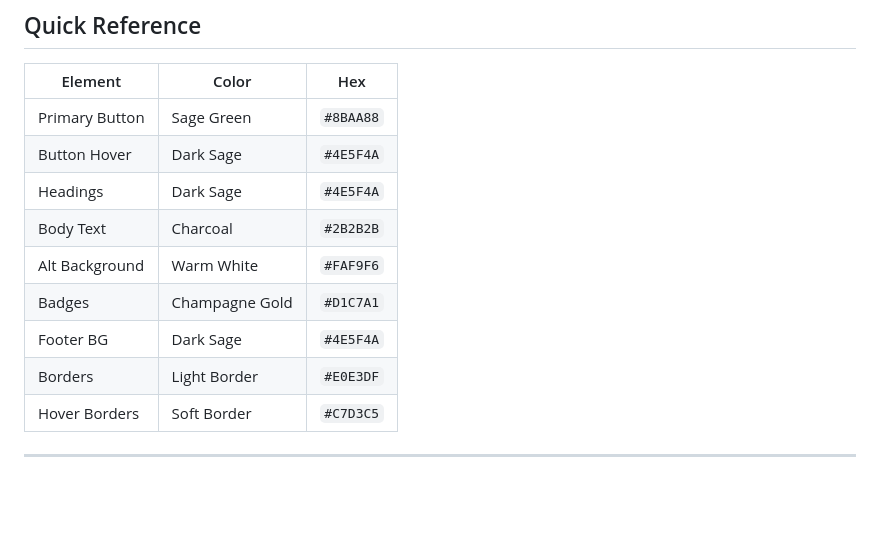
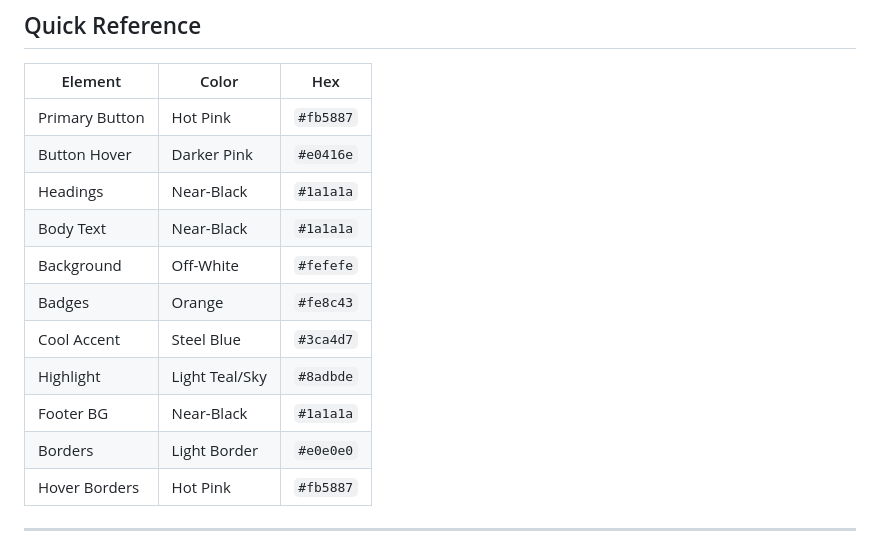
Before and after one commit to michellehumes/ShelzysDesigns, a Markdown page: brand/colors.md, the part around one of its changes. Drawn GitHub-style; blank space fills up the shorter version.

```diff
--- a/brand/colors.md
+++ b/brand/colors.md
@@ -187,15 +199,17 @@ Usage:   Product card hover borders, focused input borders
 
 | Element | Color | Hex |
 |---------|-------|-----|
-| Primary Button | Sage Green | `#8BAA88` |
-| Button Hover | Dark Sage | `#4E5F4A` |
-| Headings | Dark Sage | `#4E5F4A` |
-| Body Text | Charcoal | `#2B2B2B` |
-| Alt Background | Warm White | `#FAF9F6` |
-| Badges | Champagne Gold | `#D1C7A1` |
-| Footer BG | Dark Sage | `#4E5F4A` |
-| Borders | Light Border | `#E0E3DF` |
-| Hover Borders | Soft Border | `#C7D3C5` |
+| Primary Button | Hot Pink | `#fb5887` |
+| Button Hover | Darker Pink | `#e0416e` |
+| Headings | Near-Black | `#1a1a1a` |
+| Body Text | Near-Black | `#1a1a1a` |
+| Background | Off-White | `#fefefe` |
+| Badges | Orange | `#fe8c43` |
+| Cool Accent | Steel Blue | `#3ca4d7` |
+| Highlight | Light Teal/Sky | `#8adbde` |
+| Footer BG | Near-Black | `#1a1a1a` |
+| Borders | Light Border | `#e0e0e0` |
+| Hover Borders | Hot Pink | `#fb5887` |
 
 ---
 
```
Also changed, not shown: other parts of brand/colors.md (+48 -36 lines).
